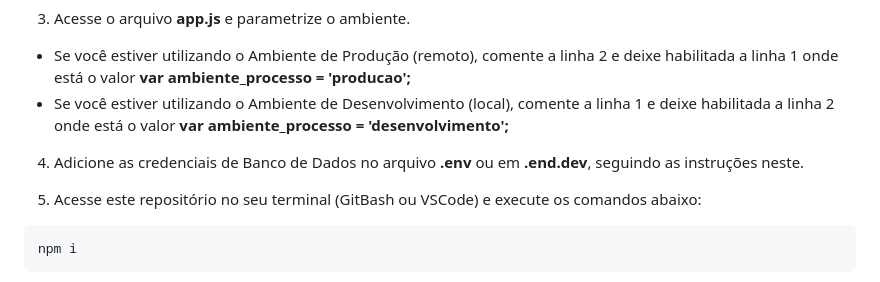
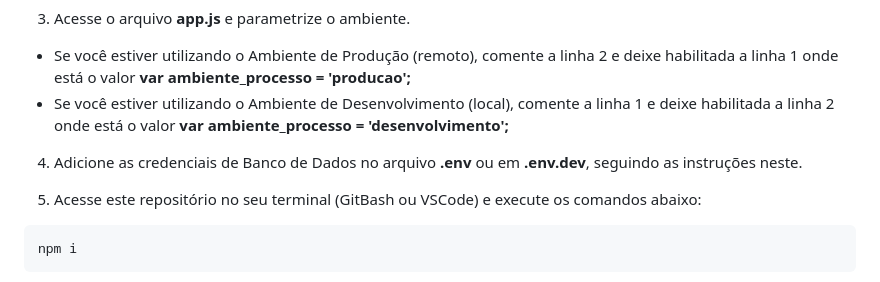
Before and after one commit to BandTec/web-data-viz, a Markdown page: README.md, the part around the change. Rendered like a GitHub page.

Commit message:
ajuste - texto em readme

```diff
--- a/README.md
+++ b/README.md
@@ -19,7 +19,7 @@ _Implementação de Referência para o seu Projeto de Primeiro Semestre_
 - Se você estiver utilizando o Ambiente de Produção (remoto), comente a linha 2 e deixe habilitada a linha 1 onde está o valor **var ambiente_processo = 'producao';**
 - Se você estiver utilizando o Ambiente de Desenvolvimento (local), comente a linha 1 e deixe habilitada a linha 2 onde está o valor **var ambiente_processo = 'desenvolvimento';**
 
-4. Adicione as credenciais de Banco de Dados no arquivo **.env** ou em **.end.dev**, seguindo as instruções neste.
+4. Adicione as credenciais de Banco de Dados no arquivo **.env** ou em **.env.dev**, seguindo as instruções neste.
 
 5. Acesse este repositório no seu terminal (GitBash ou VSCode) e execute os comandos abaixo:
 
```
